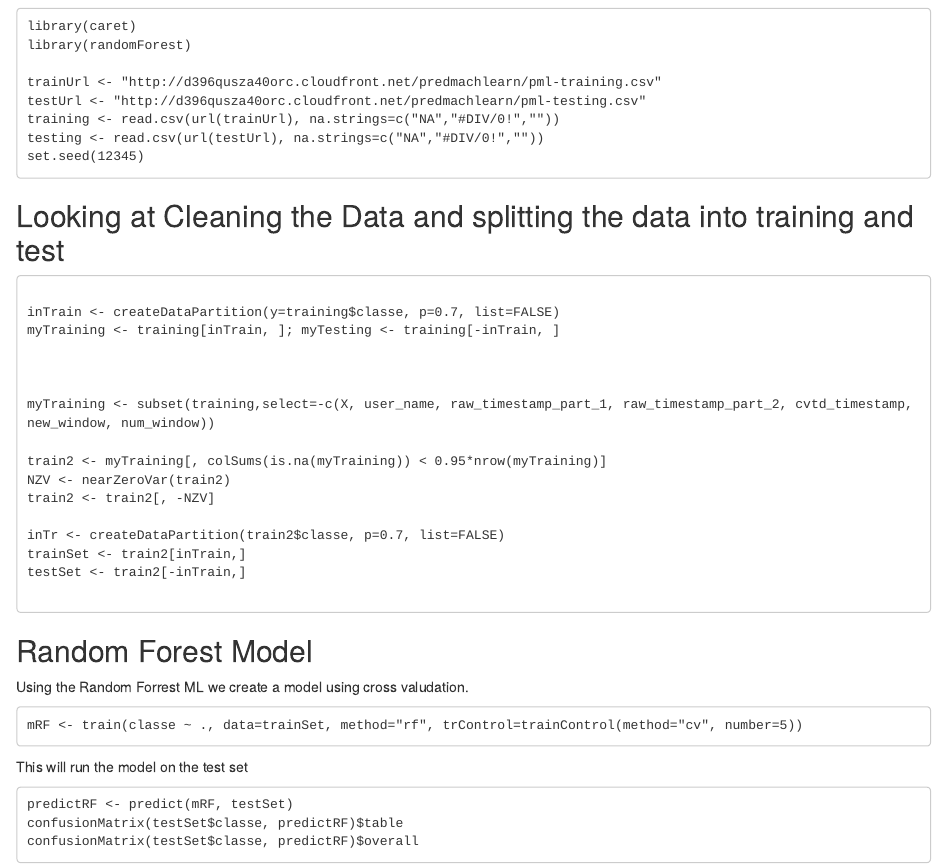
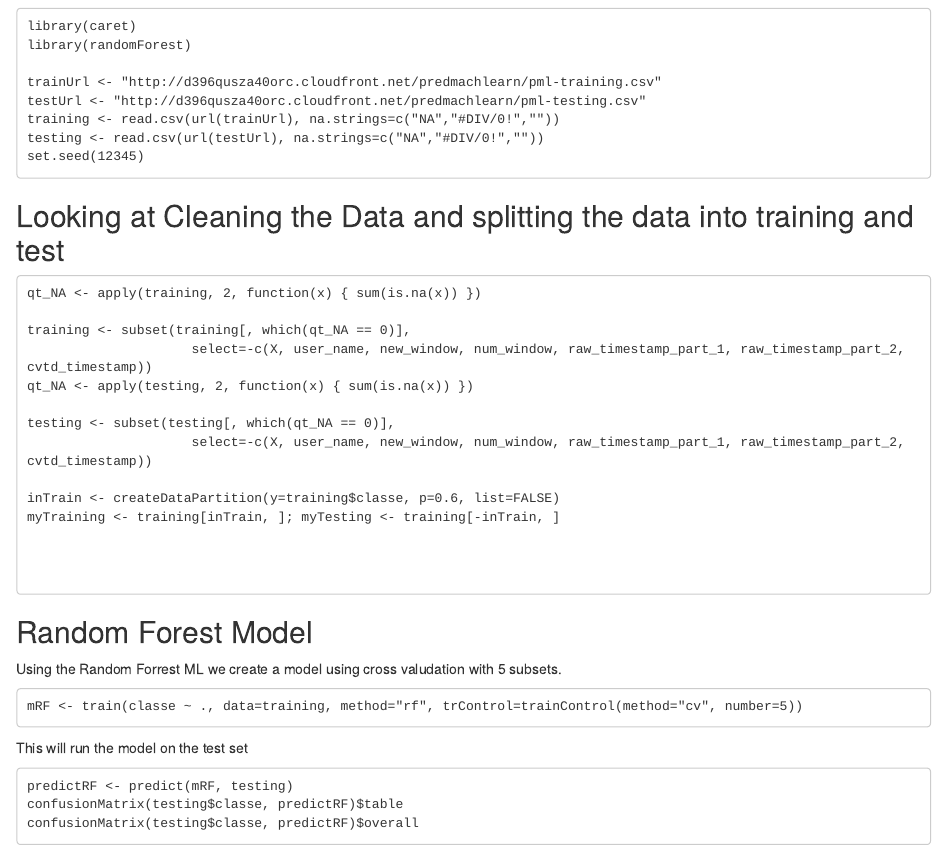
Before and after one commit to MOOC-CS/Class, an R Markdown document (index.Rmd): the page in a window 1100 px wide, from 160 px down. Rendered offline with R 4.5, knitr and Pandoc, with nearby package versions.

Commit message:
Update index.Rmd

````diff
--- a/index.Rmd
+++ b/index.Rmd
@@ -19,35 +19,33 @@ set.seed(12345)
 ## Looking at Cleaning the Data and splitting the data into training and test
 
 ```
+qt_NA <- apply(training, 2, function(x) { sum(is.na(x)) })
 
-inTrain <- createDataPartition(y=training$classe, p=0.7, list=FALSE)
+training <- subset(training[, which(qt_NA == 0)],
+                     select=-c(X, user_name, new_window, num_window, raw_timestamp_part_1, raw_timestamp_part_2, cvtd_timestamp))
+qt_NA <- apply(testing, 2, function(x) { sum(is.na(x)) })
+
+testing <- subset(testing[, which(qt_NA == 0)],
+                     select=-c(X, user_name, new_window, num_window, raw_timestamp_part_1, raw_timestamp_part_2, cvtd_timestamp))
+
+inTrain <- createDataPartition(y=training$classe, p=0.6, list=FALSE)
 myTraining <- training[inTrain, ]; myTesting <- training[-inTrain, ]
 
 
 
-myTraining <- subset(training,select=-c(X, user_name, raw_timestamp_part_1, raw_timestamp_part_2, cvtd_timestamp, new_window, num_window))
-
-train2 <- myTraining[, colSums(is.na(myTraining)) < 0.95*nrow(myTraining)]
-NZV <- nearZeroVar(train2)
-train2 <- train2[, -NZV]
-
-inTr <- createDataPartition(train2$classe, p=0.7, list=FALSE)
-trainSet <- train2[inTrain,]
-testSet <- train2[-inTrain,]
-
 
 ```
 ## Random Forest Model
-Using the Random Forrest ML we create a model using cross valudation.
+Using the Random Forrest ML we create a model using cross valudation with 5 subsets.
 ```
-mRF <- train(classe ~ ., data=trainSet, method="rf", trControl=trainControl(method="cv", number=5))
+mRF <- train(classe ~ ., data=training, method="rf", trControl=trainControl(method="cv", number=5))
 ```
 
 This will run the model on the test set
 ```
-predictRF <- predict(mRF, testSet)
-confusionMatrix(testSet$classe, predictRF)$table
-confusionMatrix(testSet$classe, predictRF)$overall
+predictRF <- predict(mRF, testing)
+confusionMatrix(testing$classe, predictRF)$table
+confusionMatrix(testing$classe, predictRF)$overall
 ```
 
 
````
